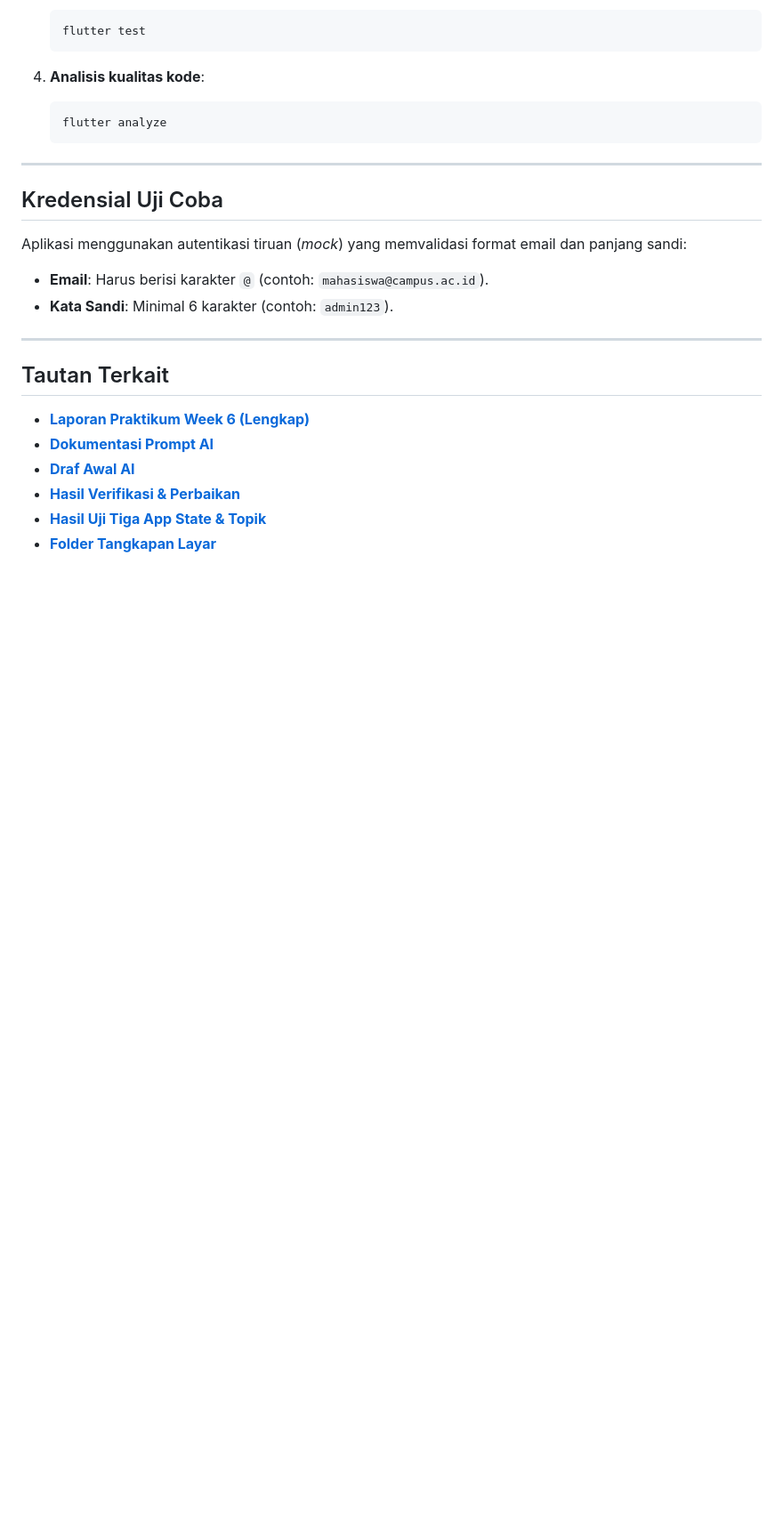
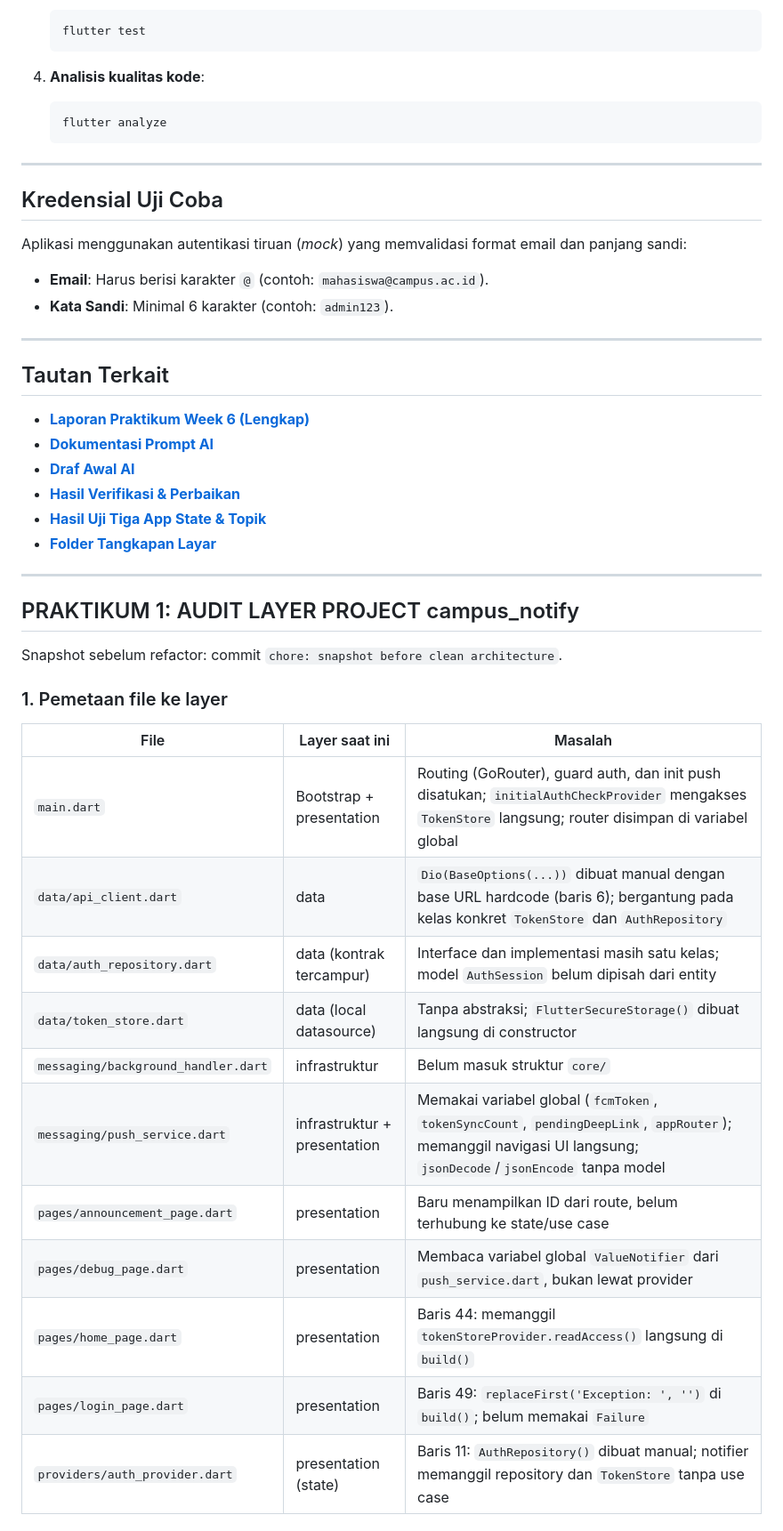
Before and after one commit to angelchelssa/244107020202-mobile-course, a Markdown page: 06-week-6-authentication-security-fcm/campus_notify/README.md, the part around one of its changes. Shown at 89% size. Rendered like a GitHub page; blank space fills up the shorter version.

Commit message:
docs: audit layer campus_notify

```diff
--- a/06-week-6-authentication-security-fcm/campus_notify/README.md
+++ b/06-week-6-authentication-security-fcm/campus_notify/README.md
@@ -101,3 +101,28 @@ Aplikasi menggunakan autentikasi tiruan (*mock*) yang memvalidasi format email d
 - **[Hasil Verifikasi & Perbaikan](../docs/03-hasil-verifikasi.md)**
 - **[Hasil Uji Tiga App State & Topik](../docs/04-hasil-uji-tiga-state.md)**
 - **[Folder Tangkapan Layar](../screenshots/)**
+
+
+---
+
+
+## PRAKTIKUM 1: AUDIT LAYER PROJECT campus_notify
+
+Snapshot sebelum refactor: commit `chore: snapshot before clean architecture`.
+
+### 1. Pemetaan file ke layer
+
+| File | Layer saat ini | Masalah |
+|---|---|---|
+| `main.dart` | Bootstrap + presentation | Routing (GoRouter), guard auth, dan init push disatukan; `initialAuthCheckProvider` mengakses `TokenStore` langsung; router disimpan di variabel global |
+| `data/api_client.dart` | data | `Dio(BaseOptions(...))` dibuat manual dengan base URL hardcode (baris 6); bergantung pada kelas konkret `TokenStore` dan `AuthRepository` |
+| `data/auth_repository.dart` | data (kontrak tercampur) | Interface dan implementasi masih satu kelas; model `AuthSession` belum dipisah dari entity |
+| `data/token_store.dart` | data (local datasource) | Tanpa abstraksi; `FlutterSecureStorage()` dibuat langsung di constructor |
+| `messaging/background_handler.dart` | infrastruktur | Belum masuk struktur `core/` |
+| `messaging/push_service.dart` | infrastruktur + presentation | Memakai variabel global (`fcmToken`, `tokenSyncCount`, `pendingDeepLink`, `appRouter`); memanggil navigasi UI langsung; `jsonDecode`/`jsonEncode` tanpa model |
+| `pages/announcement_page.dart` | presentation | Baru menampilkan ID dari route, belum terhubung ke state/use case |
+| `pages/debug_page.dart` | presentation | Membaca variabel global `ValueNotifier` dari `push_service.dart`, bukan lewat provider |
+| `pages/home_page.dart` | presentation | Baris 44: memanggil `tokenStoreProvider.readAccess()` langsung di `build()` |
+| `pages/login_page.dart` | presentation | Baris 49: `replaceFirst('Exception: ', '')` di `build()`; belum memakai `Failure` |
+| `providers/auth_provider.dart` | presentation (state) | Baris 11: `AuthRepository()` dibuat manual; notifier memanggil repository dan `TokenStore` tanpa use case |
+
```
Also changed, not shown: other parts of 06-week-6-authentication-security-fcm/campus_notify/README.md (+45 -0 lines).
